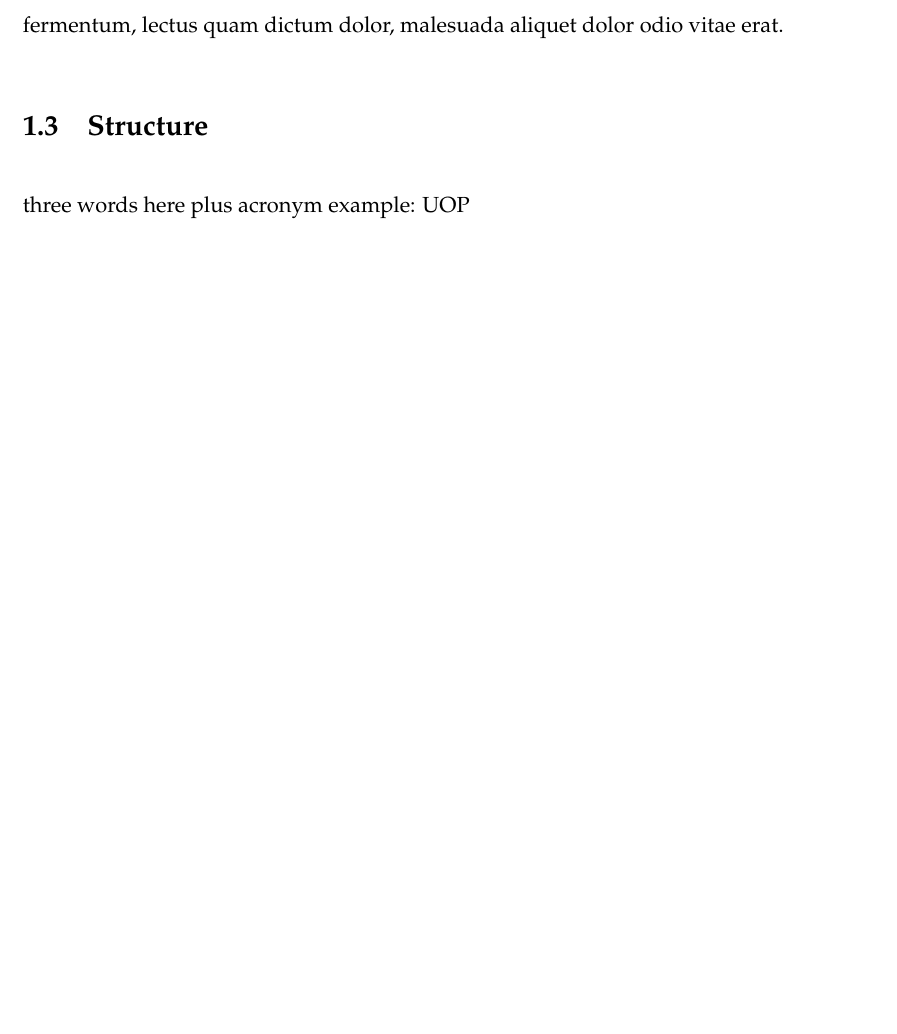
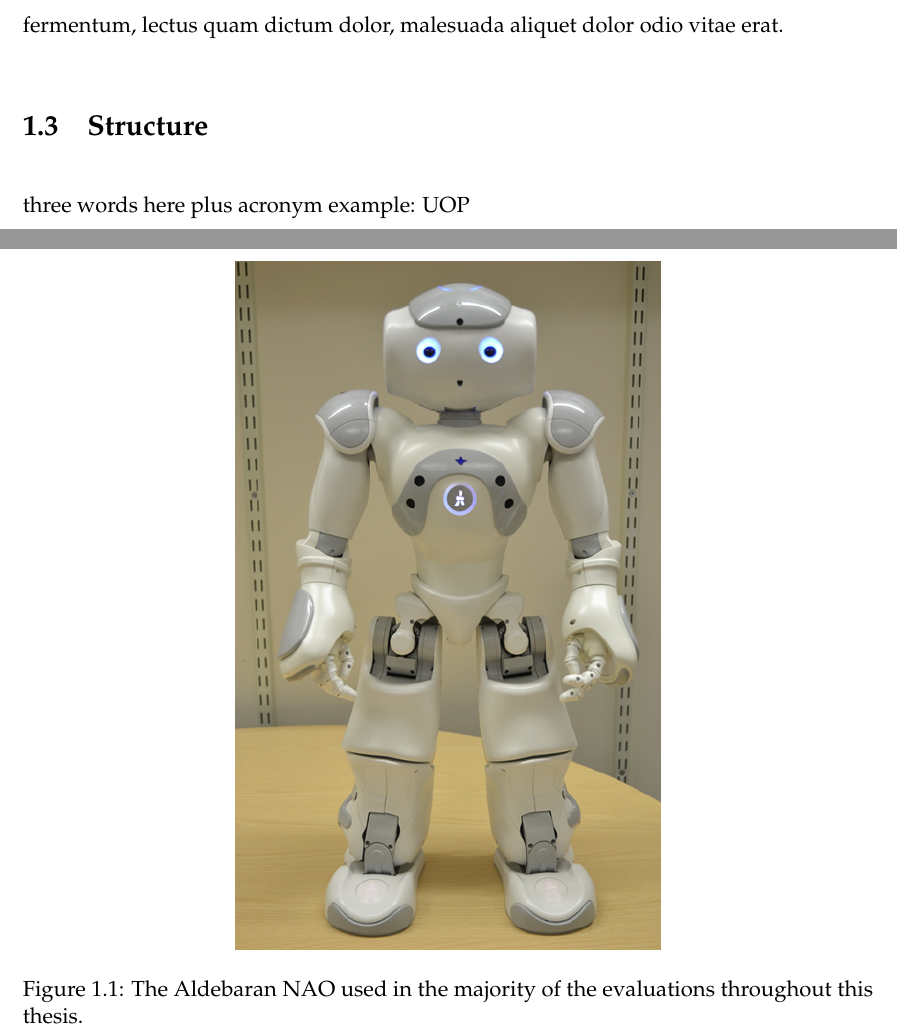
Before and after one commit to james-kennedy/PlymouthUniThesisTemplate, a LaTeX thesis (00_Thesis.tex, which reads chapters/01_intro.tex): part of page 17 of 24 before the commit and two parts of pages 17 and 18 of 24 after it, the two joined at a grey line, cut so that both start at the same text, the shorter picture padded with empty space. Compiled offline with pdfLaTeX.

Commit message:
add example figure

```diff
--- a/chapters/01_intro.tex
+++ b/chapters/01_intro.tex
@@ -7,5 +7,13 @@ Lorem ipsum dolor sit amet, consectetur adipiscing elit. Fusce ultricies, enim i
 \section{Contributions}\label{sec:intro-contr}
 Lorem ipsum dolor sit amet, consectetur adipiscing elit. Fusce ultricies, enim id tempor fermentum, lectus quam dictum dolor, malesuada aliquet dolor odio vitae erat.
 
+% figure example
+\begin{figure}[ht]
+    \centering
+    \includegraphics[width=0.5\textwidth]{images/ch3_nao.jpg}
+    \caption{The Aldebaran NAO used in the majority of the evaluations throughout this thesis.}
+    \label{fig:ch3_nao}
+\end{figure}
+
 \section{Structure}\label{sec:intro-struct}
 three words here plus acronym example: \acrshort{uop}
```
